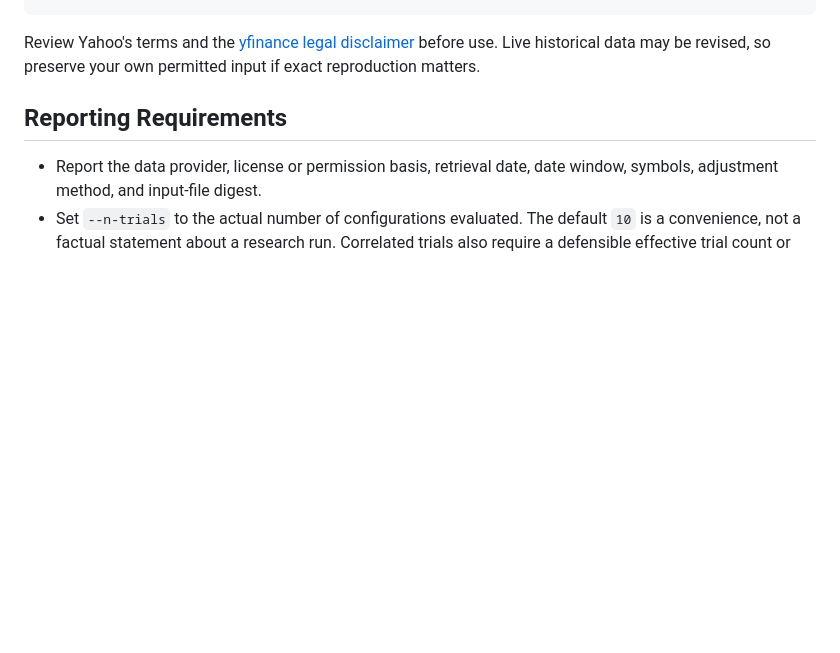
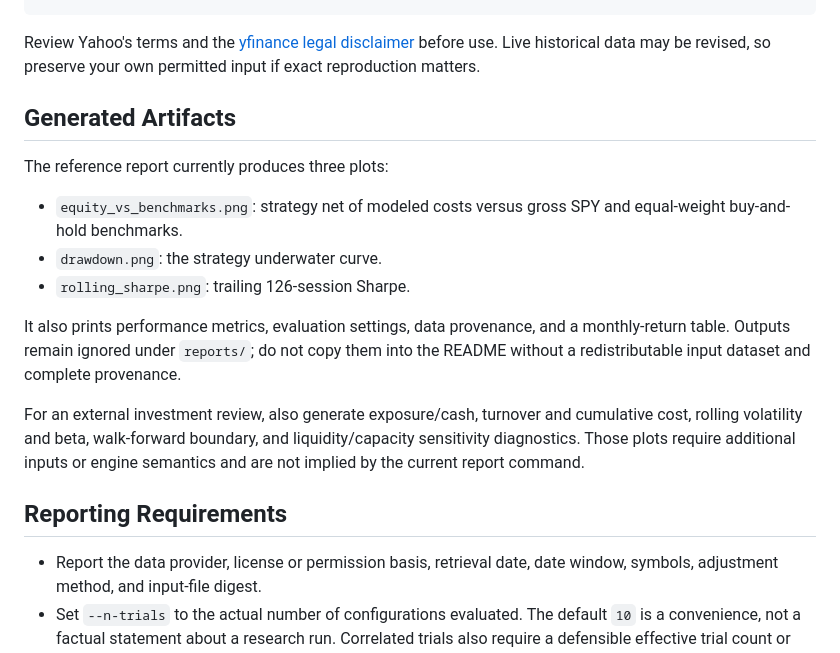
Before and after one commit to magnaquant/quantcortex, a Markdown page: PERFORMANCE.md, the part around the change. Drawn GitHub-style; blank space fills up the shorter version.

```diff
--- a/PERFORMANCE.md
+++ b/PERFORMANCE.md
@@ -35,6 +35,24 @@ Review Yahoo's terms and the
 [yfinance legal disclaimer](https://ranaroussi.github.io/yfinance/) before use.
 Live historical data may be revised, so preserve your own permitted input if
 exact reproduction matters.
+
+## Generated Artifacts
+
+The reference report currently produces three plots:
+
+- `equity_vs_benchmarks.png`: strategy net of modeled costs versus gross SPY
+  and equal-weight buy-and-hold benchmarks.
+- `drawdown.png`: the strategy underwater curve.
+- `rolling_sharpe.png`: trailing 126-session Sharpe.
+
+It also prints performance metrics, evaluation settings, data provenance, and a
+monthly-return table. Outputs remain ignored under `reports/`; do not copy them
+into the README without a redistributable input dataset and complete provenance.
+
+For an external investment review, also generate exposure/cash, turnover and
+cumulative cost, rolling volatility and beta, walk-forward boundary, and
+liquidity/capacity sensitivity diagnostics. Those plots require additional
+inputs or engine semantics and are not implied by the current report command.
 
 ## Reporting Requirements
 
```
Also changed, not shown: README.md (+49 -21 lines), docs/production-readiness.md (added, +48 -0 lines).
